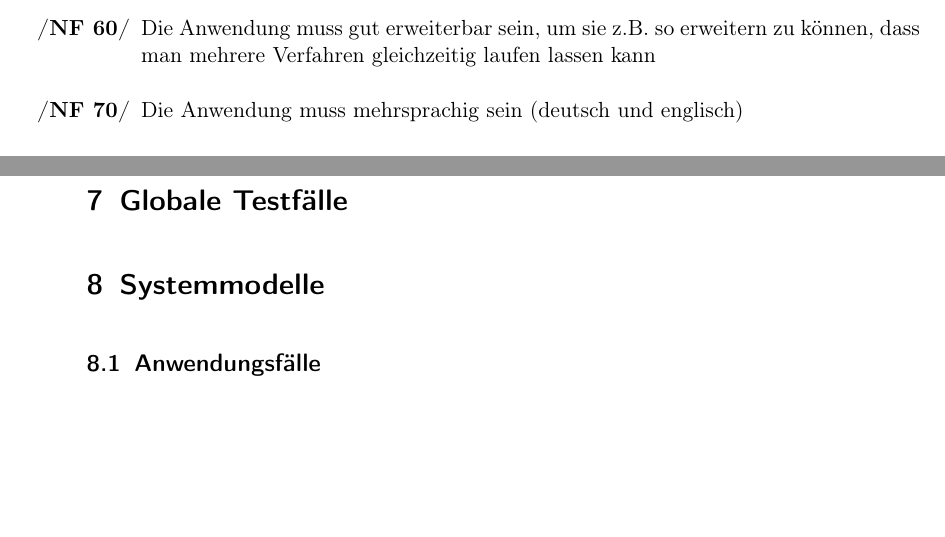
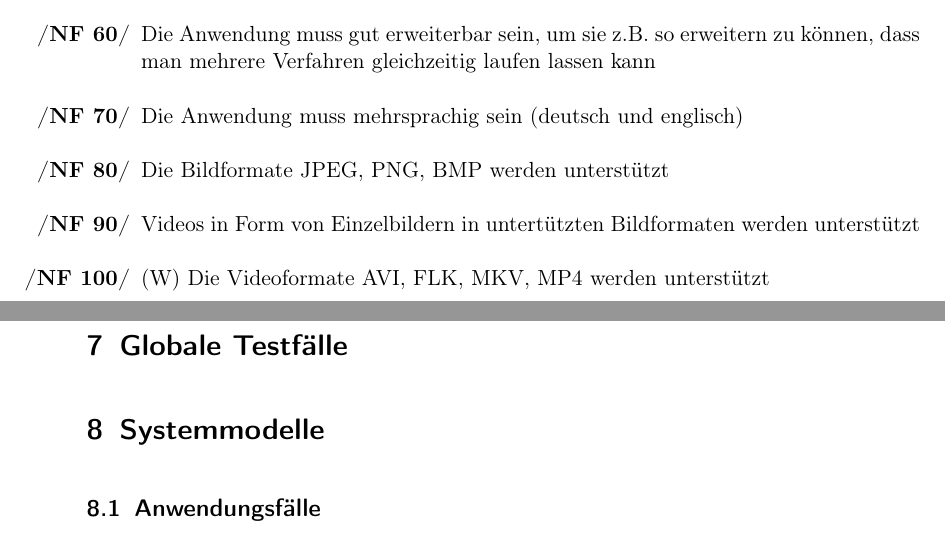
Before and after one commit to aschuman/CoBaB, a LaTeX document (doc/01-Pflichtenheft/pflichtenheft.tex, which reads doc/01-Pflichtenheft/nichtfunktionale_anforderungen.tex): two parts of pages 6 and 7 of 7, joined at a grey line, cut so that both start at the same text, the shorter picture padded with empty space. Compiled offline with pdfLaTeX.

Commit message:
Elaborate on non-functional requirements

```diff
--- a/doc/01-Pflichtenheft/nichtfunktionale_anforderungen.tex
+++ b/doc/01-Pflichtenheft/nichtfunktionale_anforderungen.tex
@@ -6,4 +6,7 @@
   \item Bei Fehleingaben darf die Anwendung nicht abstürzen, sondern muss sie richtig behandeln können
   \item Die Anwendung muss gut erweiterbar sein, um sie z.B. so erweitern zu können, dass man mehrere Verfahren gleichzeitig laufen lassen kann
   \item Die Anwendung muss mehrsprachig sein (deutsch und englisch)
+	\item Die Bildformate JPEG, PNG, BMP werden unterst\"utzt
+	\item Videos in Form von Einzelbildern in untert\"utzten Bildformaten werden unterst\"utzt
+	\item (W) Die Videoformate AVI, FLK, MKV, MP4 werden unterst\"utzt
 \end{enumerate}
```
